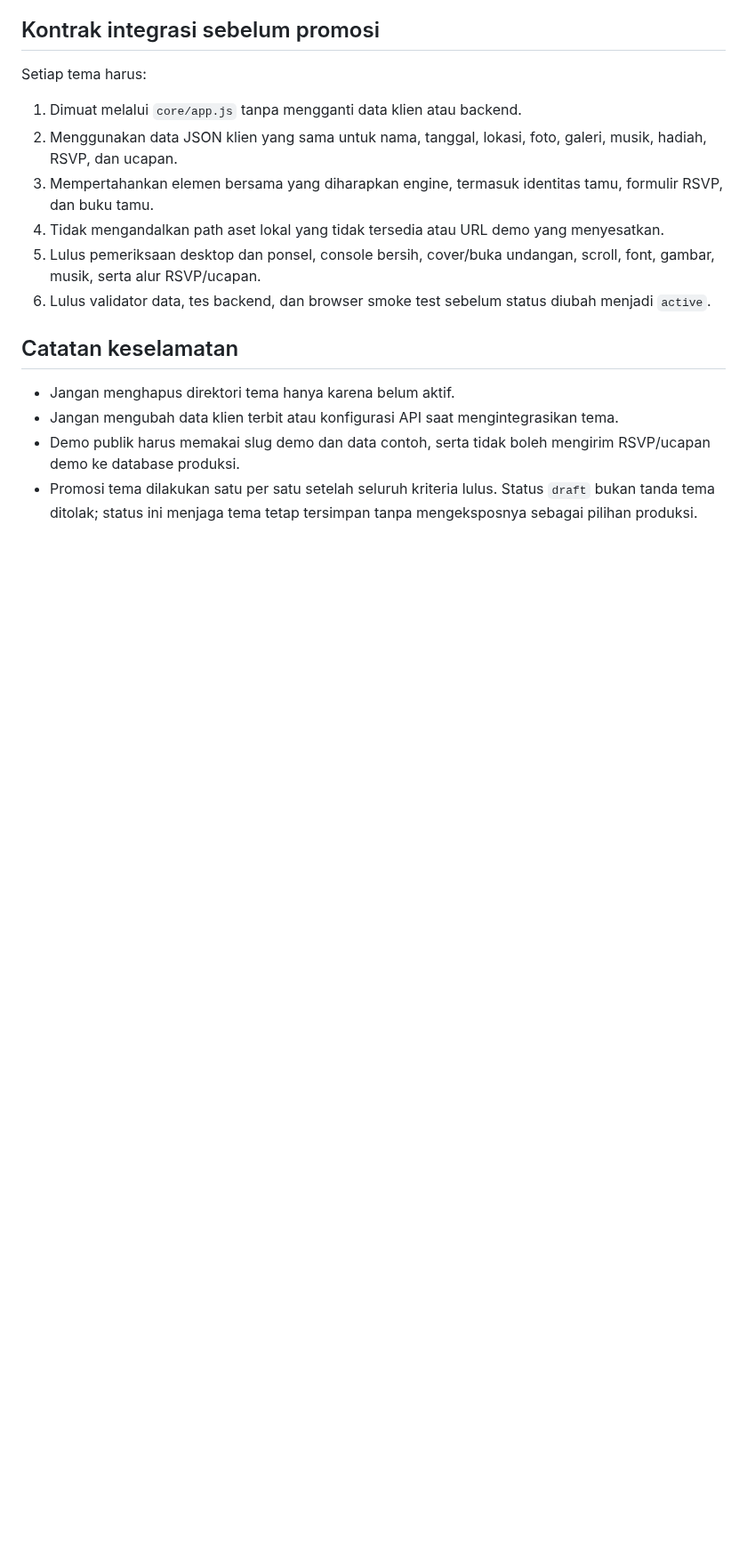
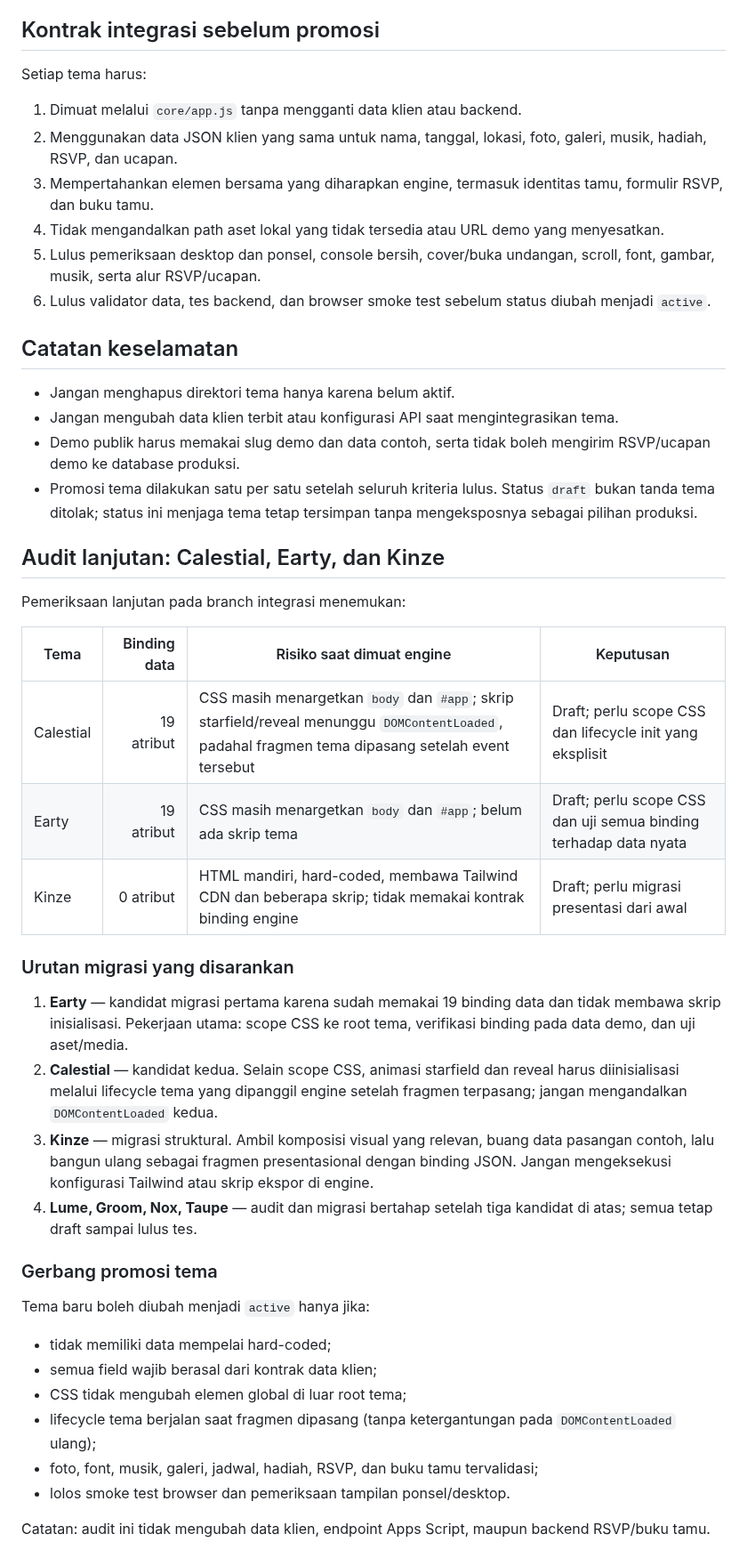
Before and after one commit to omahaksara/invitation, a Markdown page: docs/INVENTARIS-INTEGRASI-TEMA.md, the part around the change. Shown at 89% size. Drawn GitHub-style; blank space fills up the shorter version.

Commit message:
docs: detailkan audit dan urutan migrasi tema draft

```diff
--- a/docs/INVENTARIS-INTEGRASI-TEMA.md
+++ b/docs/INVENTARIS-INTEGRASI-TEMA.md
@@ -49,3 +49,33 @@ Setiap tema harus:
 - Jangan mengubah data klien terbit atau konfigurasi API saat mengintegrasikan tema.
 - Demo publik harus memakai slug demo dan data contoh, serta tidak boleh mengirim RSVP/ucapan demo ke database produksi.
 - Promosi tema dilakukan satu per satu setelah seluruh kriteria lulus. Status `draft` bukan tanda tema ditolak; status ini menjaga tema tetap tersimpan tanpa mengeksposnya sebagai pilihan produksi.
+
+
+## Audit lanjutan: Calestial, Earty, dan Kinze
+
+Pemeriksaan lanjutan pada branch integrasi menemukan:
+
+| Tema | Binding data | Risiko saat dimuat engine | Keputusan |
+|---|---:|---|---|
+| Calestial | 19 atribut | CSS masih menargetkan `body` dan `#app`; skrip starfield/reveal menunggu `DOMContentLoaded`, padahal fragmen tema dipasang setelah event tersebut | Draft; perlu scope CSS dan lifecycle init yang eksplisit |
+| Earty | 19 atribut | CSS masih menargetkan `body` dan `#app`; belum ada skrip tema | Draft; perlu scope CSS dan uji semua binding terhadap data nyata |
+| Kinze | 0 atribut | HTML mandiri, hard-coded, membawa Tailwind CDN dan beberapa skrip; tidak memakai kontrak binding engine | Draft; perlu migrasi presentasi dari awal |
+
+### Urutan migrasi yang disarankan
+
+1. **Earty** — kandidat migrasi pertama karena sudah memakai 19 binding data dan tidak membawa skrip inisialisasi. Pekerjaan utama: scope CSS ke root tema, verifikasi binding pada data demo, dan uji aset/media.
+2. **Calestial** — kandidat kedua. Selain scope CSS, animasi starfield dan reveal harus diinisialisasi melalui lifecycle tema yang dipanggil engine setelah fragmen terpasang; jangan mengandalkan `DOMContentLoaded` kedua.
+3. **Kinze** — migrasi struktural. Ambil komposisi visual yang relevan, buang data pasangan contoh, lalu bangun ulang sebagai fragmen presentasional dengan binding JSON. Jangan mengeksekusi konfigurasi Tailwind atau skrip ekspor di engine.
+4. **Lume, Groom, Nox, Taupe** — audit dan migrasi bertahap setelah tiga kandidat di atas; semua tetap draft sampai lulus tes.
+
+### Gerbang promosi tema
+
+Tema baru boleh diubah menjadi `active` hanya jika:
+- tidak memiliki data mempelai hard-coded;
+- semua field wajib berasal dari kontrak data klien;
+- CSS tidak mengubah elemen global di luar root tema;
+- lifecycle tema berjalan saat fragmen dipasang (tanpa ketergantungan pada `DOMContentLoaded` ulang);
+- foto, font, musik, galeri, jadwal, hadiah, RSVP, dan buku tamu tervalidasi;
+- lolos smoke test browser dan pemeriksaan tampilan ponsel/desktop.
+
+Catatan: audit ini tidak mengubah data klien, endpoint Apps Script, maupun backend RSVP/buku tamu.
```
